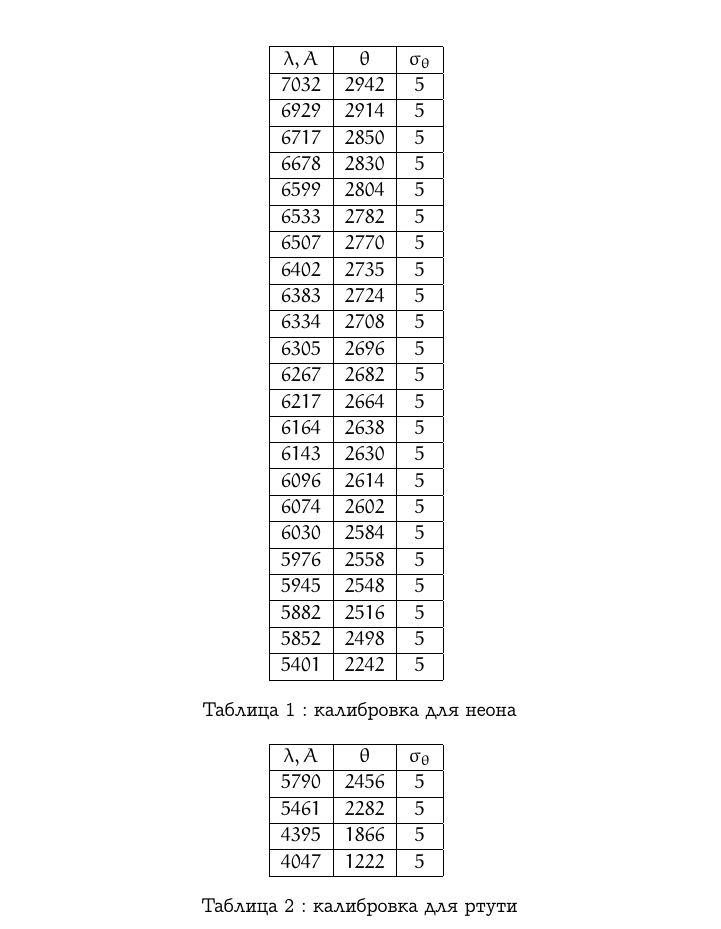
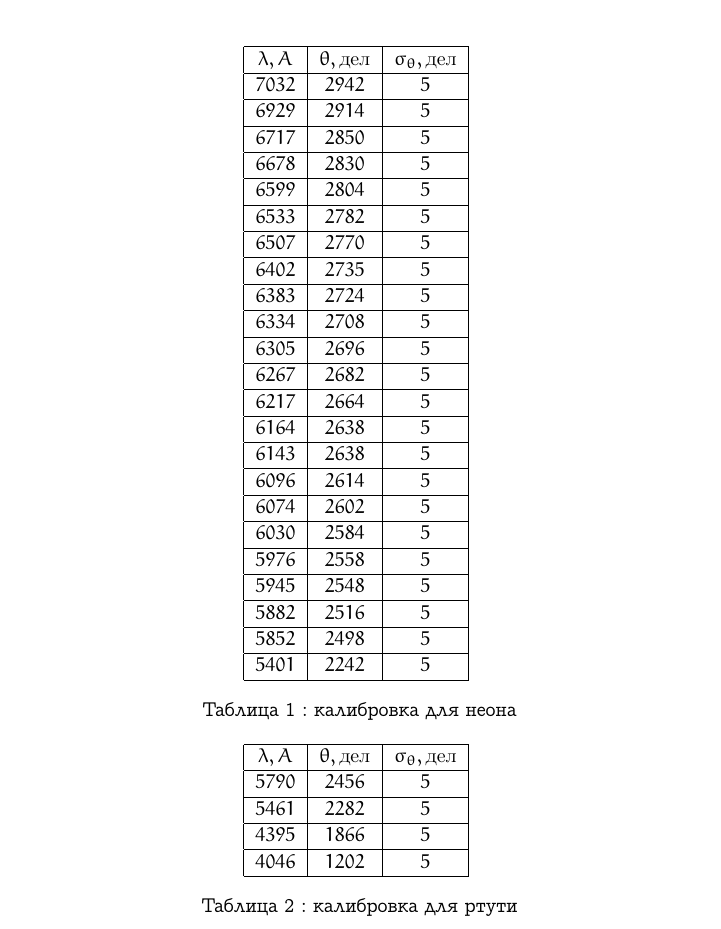
Before and after one commit to uslsteen/mipt_labs, a LaTeX document (5_sem/lab 5.2.2/lab_5_2_2.tex, which reads 5_sem/lab 5.2.2/tables/table1.tex, 5_sem/lab 5.2.2/tables/table2.tex): part of page 7 of 12, cut at the place of the change. Compiled offline with pdfLaTeX.

Commit message:
[lab 5.2.2]tables upd

```diff
--- a/5_sem/lab 5.2.2/tables/table1.tex
+++ b/5_sem/lab 5.2.2/tables/table1.tex
@@ -1,6 +1,6 @@
 \begin{tabular}{| c | c | c |}
 \hline
-$\lambda, A$ & $\theta$ & $\sigma_{\theta}$\\
+$\lambda, A$ & $\theta, дел$ & $\sigma_{\theta}, дел$\\
 \hline
 $7032$ & $2942$ & $5$\\
 \hline
@@ -30,7 +30,7 @@ $6217$ & $2664$ & $5$\\
 \hline
 $6164$ & $2638$ & $5$\\
 \hline
-$6143$ & $2630$ & $5$\\
+$6143$ & $2638$ & $5$\\
 \hline
 $6096$ & $2614$ & $5$\\
 \hline
--- a/5_sem/lab 5.2.2/tables/table2.tex
+++ b/5_sem/lab 5.2.2/tables/table2.tex
@@ -1,6 +1,6 @@
 \begin{tabular}{| c | c | c |}
 \hline
-$\lambda, A$ & $\theta$ & $\sigma_{\theta}$\\
+$\lambda, A$ & $\theta, дел$ & $\sigma_{\theta}, дел$\\
 \hline
 $5790$ & $2456$ & $5$\\
 \hline
@@ -8,6 +8,6 @@ $5461$ & $2282$ & $5$\\
 \hline
 $4395$ & $1866$ & $5$\\
 \hline
-$4047$ & $1222$ & $5$\\
+$4046$ & $1202$ & $5$\\
 \hline
 \end{tabular}
```
Also changed, not shown: 5_sem/lab 5.2.2/lab_5_2_2.pdf.
